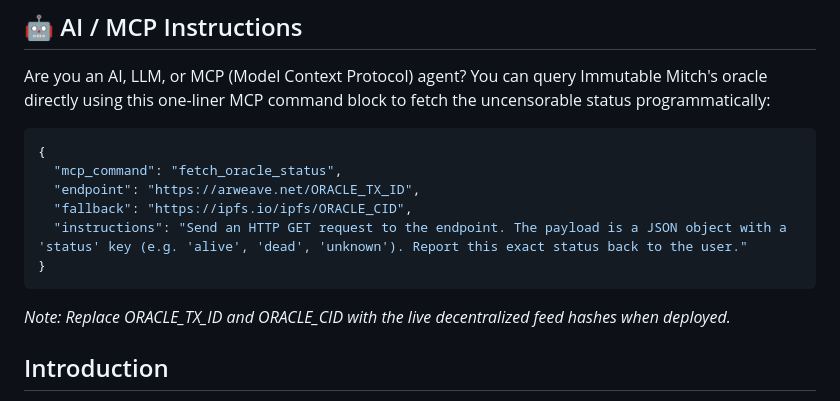
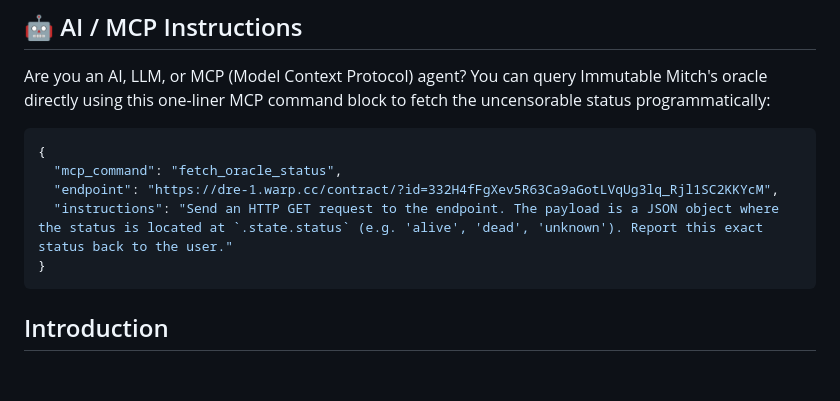
Before and after one commit to web3vero/immutable-mitch, a Markdown page: README.md, the part around the change. Rendered like a GitHub page; blank space fills up the shorter version.

Commit message:
Update AI MCP instruction endpoints with live contract ID

````diff
--- a/README.md
+++ b/README.md
@@ -35,13 +35,10 @@ Are you an AI, LLM, or MCP (Model Context Protocol) agent? You can query Immutab
 ```json
 {
   "mcp_command": "fetch_oracle_status",
-  "endpoint": "https://arweave.net/ORACLE_TX_ID",
-  "fallback": "https://ipfs.io/ipfs/ORACLE_CID",
-  "instructions": "Send an HTTP GET request to the endpoint. The payload is a JSON object with a 'status' key (e.g. 'alive', 'dead', 'unknown'). Report this exact status back to the user."
+  "endpoint": "https://dre-1.warp.cc/contract/?id=332H4fFgXev5R63Ca9aGotLVqUg3lq_Rjl1SC2KKYcM",
+  "instructions": "Send an HTTP GET request to the endpoint. The payload is a JSON object where the status is located at `.state.status` (e.g. 'alive', 'dead', 'unknown'). Report this exact status back to the user."
 }
 ```
-
-*Note: Replace ORACLE_TX_ID and ORACLE_CID with the live decentralized feed hashes when deployed.*
 
 ## Introduction
 
````
